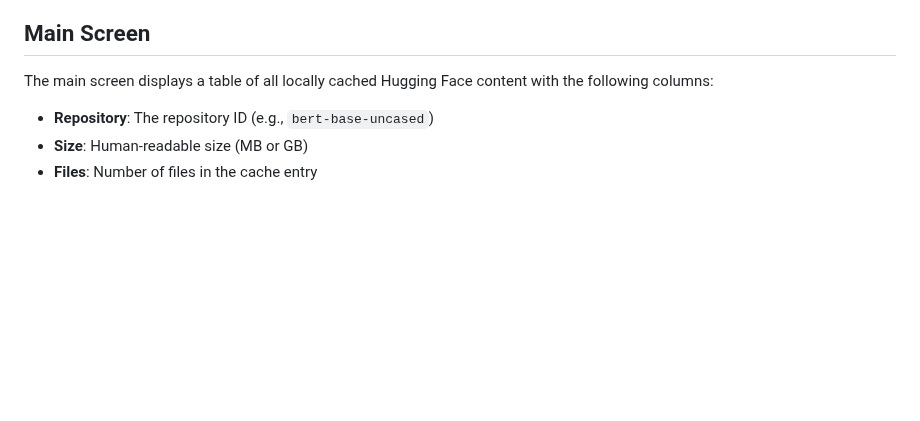
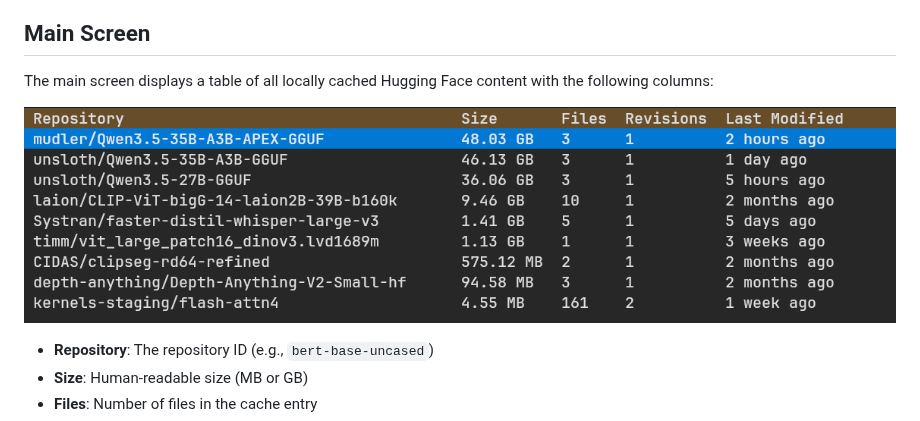
Before and after one commit to knoopx/hf-cache, a Markdown page: README.md, the part around the change. Drawn GitHub-style; pictures changed too: assets/screenshot.png (added); blank space fills up the shorter version.

Commit message:
docs(readme): add screenshot to main screen section

```diff
--- a/README.md
+++ b/README.md
@@ -55,6 +55,8 @@ The application reads the Hugging Face cache from `~/.cache/huggingface/` by def
 
 The main screen displays a table of all locally cached Hugging Face content with the following columns:
 
+![hf-cache screenshot](./assets/screenshot.png)
+
 - **Repository**: The repository ID (e.g., `bert-base-uncased`)
 - **Size**: Human-readable size (MB or GB)
 - **Files**: Number of files in the cache entry
```
